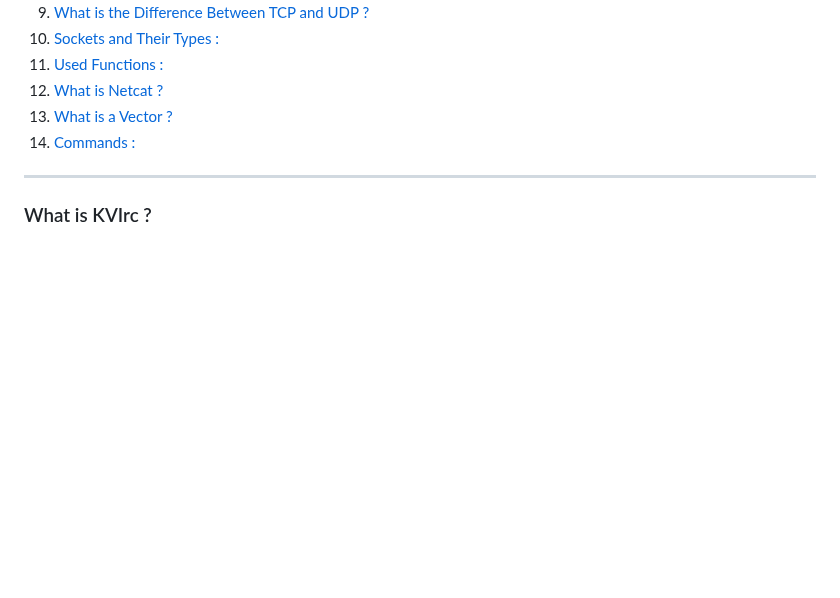
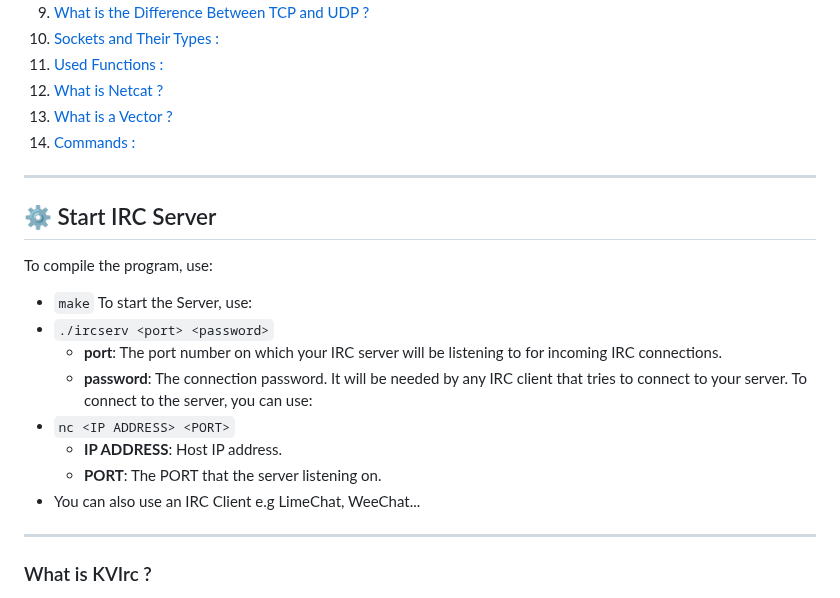
Before and after one commit to farukdll/42-Projects, a Markdown page: Ft_irc/README.md, the part around one of its changes. Drawn GitHub-style; blank space fills up the shorter version.

```diff
--- a/Ft_irc/README.md
+++ b/Ft_irc/README.md
@@ -63,6 +71,21 @@
 </ol>
 </details>
 -->
+-------------------------------------------------------------------------------------
+
+## ⚙️ Start IRC Server
+To compile the program, use:
+  - `make`
+To start the Server, use:
+  - `./ircserv <port> <password>`
+    - **port**: The port number on which your IRC server will be listening to for incoming IRC connections.
+    - **password**: The connection password. It will be needed by any IRC client that tries to connect to your server.
+To connect to the server, you can use:
+  - `nc <IP ADDRESS> <PORT>`
+    - **IP ADDRESS**: Host IP address.
+    - **PORT**: The PORT that the server listening on.
+  - You can also use an IRC Client e.g LimeChat, WeeChat...
+
 -------------------------------------------------------------------------------------
 
 ### What is KVIrc ? <a name="kvircc"></a>
```
Also changed, not shown: other parts of Ft_irc/README.md (+8 -0 lines).
